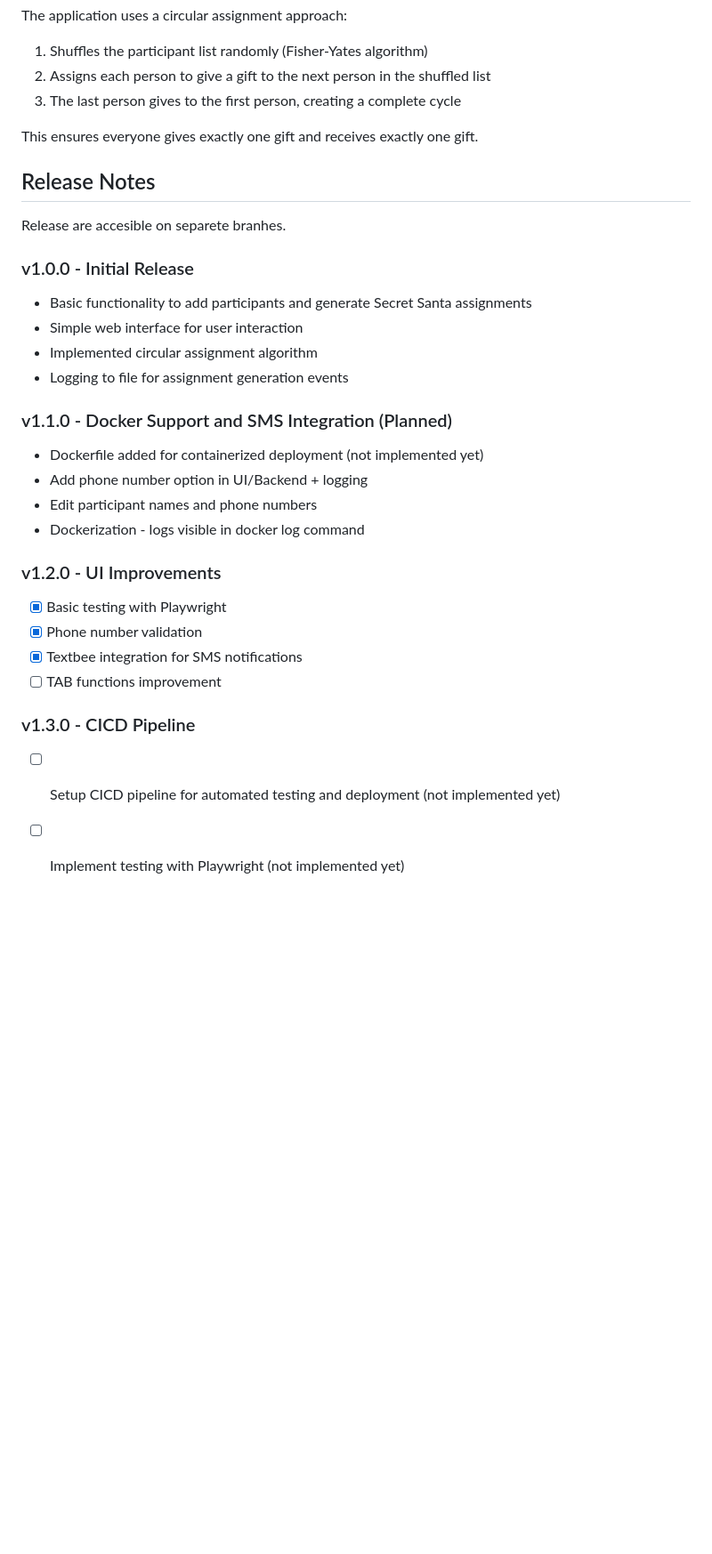
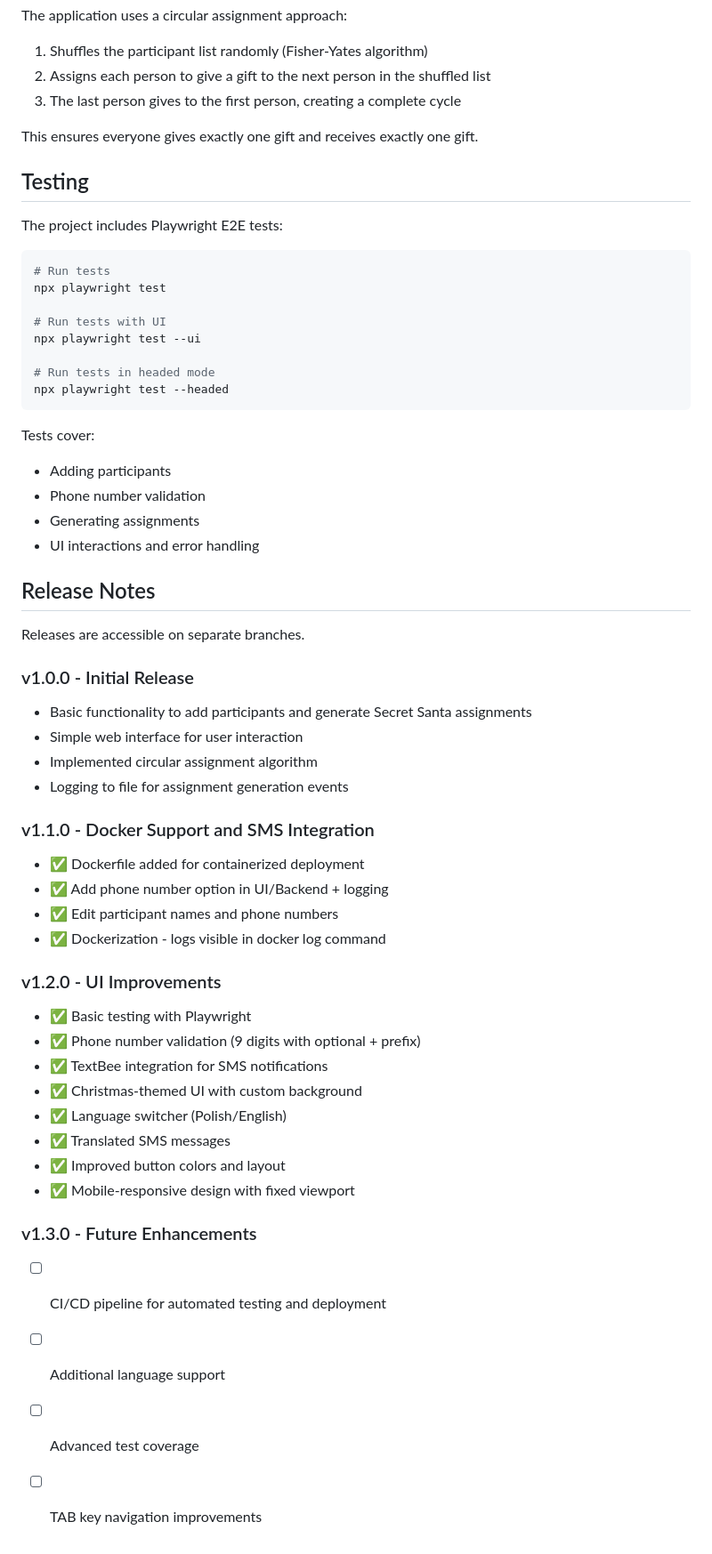
Before and after one commit to sodelalbert/secret-santa, a Markdown page: README.md, the part around one of its changes. Shown at 89% size. Rendered like a GitHub page; blank space fills up the shorter version.

Commit message:
Enhance README with detailed features, multi-language support, and testing instructions

````diff
--- a/README.md
+++ b/README.md
@@ -217,9 +252,31 @@ The application uses a circular assignment approach:
 
 This ensures everyone gives exactly one gift and receives exactly one gift.
 
+## Testing
+
+The project includes Playwright E2E tests:
+
+```bash
+# Run tests
+npx playwright test
+
+# Run tests with UI
+npx playwright test --ui
+
+# Run tests in headed mode
+npx playwright test --headed
+```
+
+Tests cover:
+
+- Adding participants
+- Phone number validation
+- Generating assignments
+- UI interactions and error handling
+
 ## Release Notes
 
-Release are accesible on separete branhes.
+Releases are accessible on separate branches.
 
 ### v1.0.0 - Initial Release
 
@@ -228,21 +285,27 @@ Release are accesible on separete branhes.
 - Implemented circular assignment algorithm
 - Logging to file for assignment generation events
 
-### v1.1.0 - Docker Support and SMS Integration (Planned)
+### v1.1.0 - Docker Support and SMS Integration
 
-- Dockerfile added for containerized deployment (not implemented yet)
-- Add phone number option in UI/Backend + logging
-- Edit participant names and phone numbers
-- Dockerization - logs visible in docker log command
+- ✅ Dockerfile added for containerized deployment
+- ✅ Add phone number option in UI/Backend + logging
+- ✅ Edit participant names and phone numbers
+- ✅ Dockerization - logs visible in docker log command
 
 ### v1.2.0 - UI Improvements
 
-- [x] Basic testing with Playwright
-- [x] Phone number validation
-- [x] Textbee integration for SMS notifications
-- [ ] TAB functions improvement
+- ✅ Basic testing with Playwright
+- ✅ Phone number validation (9 digits with optional + prefix)
+- ✅ TextBee integration for SMS notifications
+- ✅ Christmas-themed UI with custom background
+- ✅ Language switcher (Polish/English)
+- ✅ Translated SMS messages
+- ✅ Improved button colors and layout
+- ✅ Mobile-responsive design with fixed viewport
 
-### v1.3.0 - CICD Pipeline
+### v1.3.0 - Future Enhancements
 
-- [ ] Setup CICD pipeline for automated testing and deployment (not implemented yet)
-- [ ] Implement testing with Playwright (not implemented yet)
+- [ ] CI/CD pipeline for automated testing and deployment
+- [ ] Additional language support
+- [ ] Advanced test coverage
+- [ ] TAB key navigation improvements
````
Also changed, not shown: other parts of README.md (+58 -23 lines).
